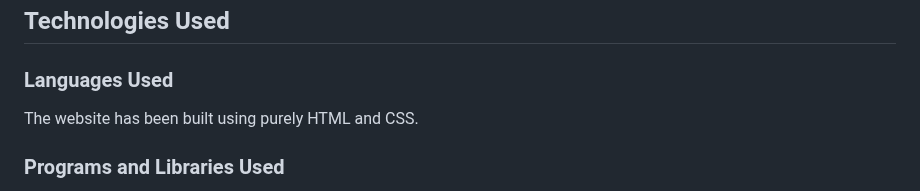
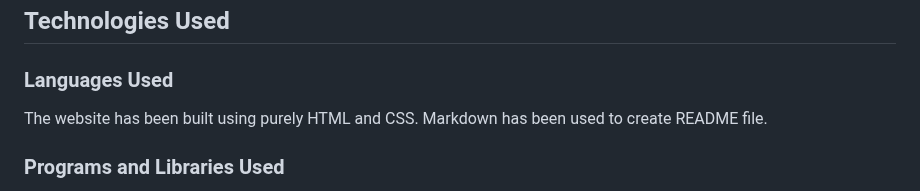
Before and after one commit to juliahoban/the-bored-gamer, a Markdown page: README.md, the part around the change. GitHub-like rendering.

Commit message:
added text to languaged used section

```diff
--- a/README.md
+++ b/README.md
@@ -141,6 +141,7 @@ There is also a 404 Error page, which is hidden from users and would only be vis
 ### Languages Used
 
 The website has been built using purely HTML and CSS.
+Markdown has been used to create README file.
 
 ### Programs and Libraries Used
 
```
